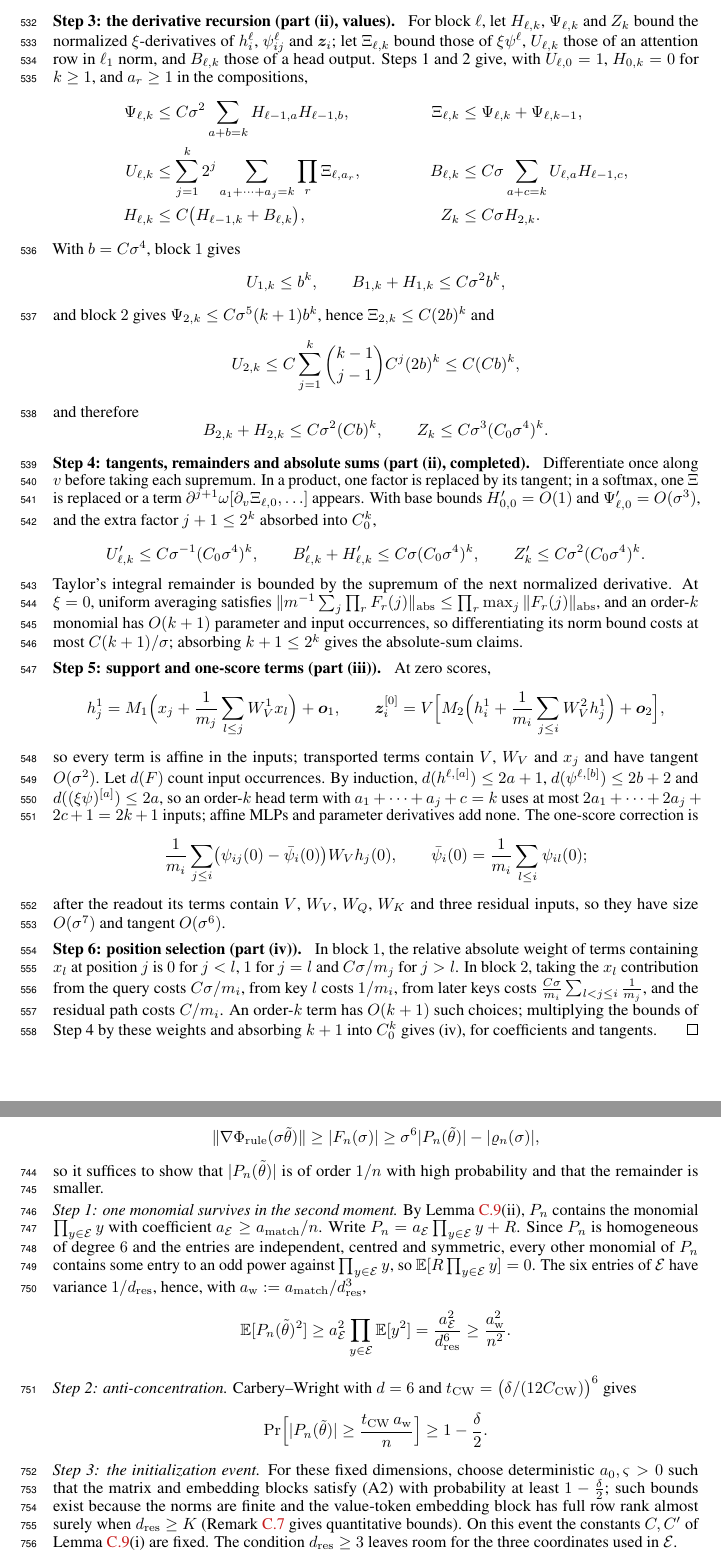
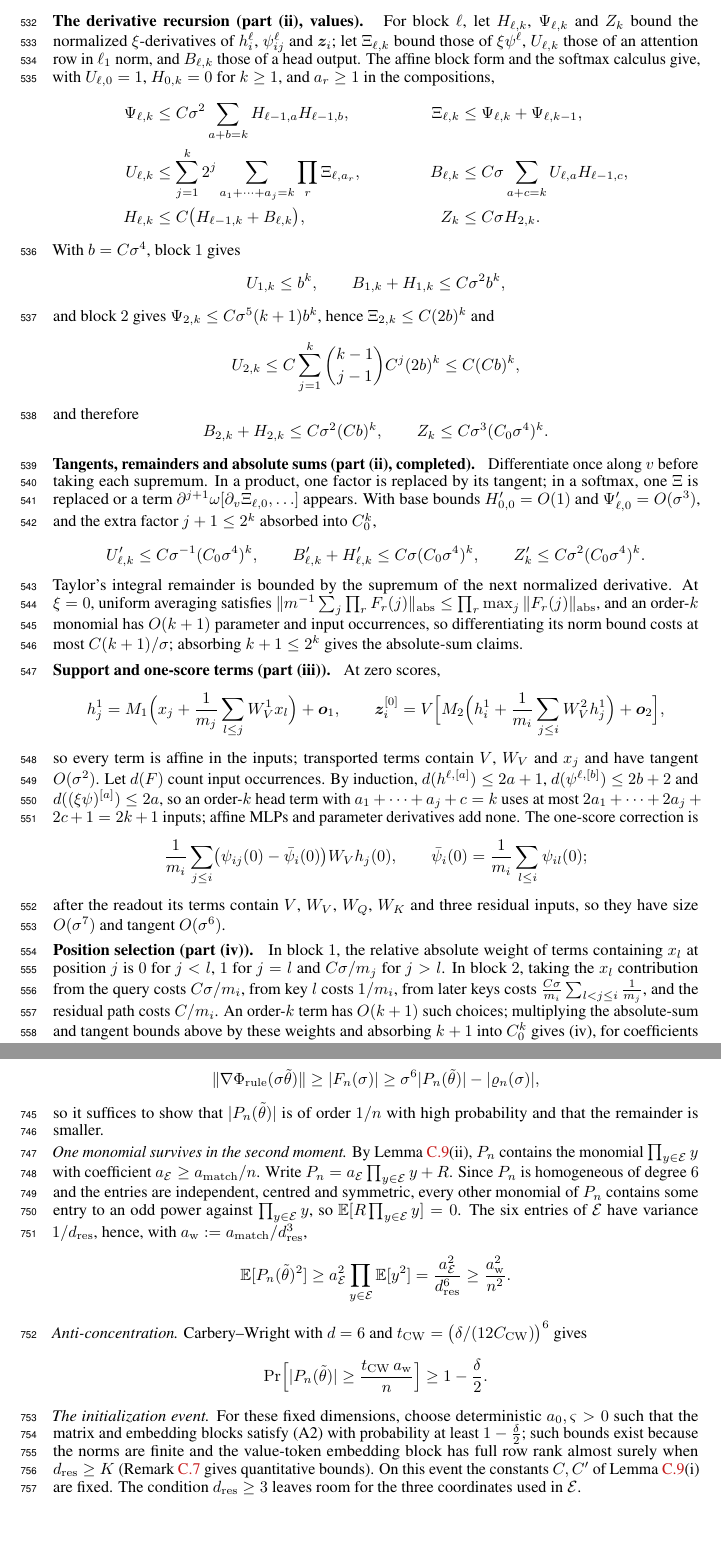
Before and after one commit to aayushmanda/Trace, a LaTeX paper (Paper/main.tex, which reads Paper/appendix.tex): two parts of pages 16 and 24 of 34, joined at a grey line, cut so that both start at the same text, the shorter picture padded with empty space. Compiled offline with pdfLaTeX.

Commit message:
Drop 'Step N' prefixes from proof headers
Co-Authored-By: Claude Opus 5.5 <noreply@anthropic.com>

```diff
--- a/Paper/appendix.tex
+++ b/Paper/appendix.tex
@@ -461,10 +461,10 @@ composition sum over the $\binom{k-1}{j-1}$ compositions $k_1+\cdots+k_j=k$ with
 \]
 The same identities bound the absolute sums at zero scores.
 
-\proofstep{Step 3: the derivative recursion (part (ii), values).}
+\proofstep{The derivative recursion (part (ii), values).}
 For block $\ell$, let $H_{\ell,k}$, $\Psi_{\ell,k}$ and $Z_k$ bound the normalized $\xi$-derivatives of $h_i^\ell$, $\psi^\ell_{ij}$ and $\bm z_i$;
 let $\Xi_{\ell,k}$ bound those of $\xi\psi^\ell$, $U_{\ell,k}$ those of an attention row in $\ell_1$ norm, and $B_{\ell,k}$ those of a head
-output. Steps 1 and 2 give, with $U_{\ell,0}=1$, $H_{0,k}=0$ for $k\ge1$, and $a_r\ge1$ in the compositions,
+output. The affine block form and the softmax calculus give, with $U_{\ell,0}=1$, $H_{0,k}=0$ for $k\ge1$, and $a_r\ge1$ in the compositions,
 \begin{align*}
  \Psi_{\ell,k}&\le C\initscale^2\sum_{a+b=k}H_{\ell-1,a}H_{\ell-1,b},
  &\Xi_{\ell,k}&\le\Psi_{\ell,k}+\Psi_{\ell,k-1},\\
@@ -488,7 +488,7 @@ and therefore
  Z_k\le C\initscale^3(C_0\initscale^4)^k .
 \]
 
-\proofstep{Step 4: tangents, remainders and absolute sums (part (ii), completed).}
+\proofstep{Tangents, remainders and absolute sums (part (ii), completed).}
 Differentiate once along $v$ before taking each supremum. In a product, one factor is replaced by its tangent; in a softmax, one
 $\Xi$ is replaced or a term $\partial^{j+1}\omega[\partial_v\Xi_{\ell,0},\ldots]$ appears. With base bounds $H'_{0,0}=O(1)$ and
 $\Psi'_{\ell,0}=O(\initscale^3)$, and the extra factor $j+1\le2^k$ absorbed into $C_0^k$,
@@ -504,7 +504,7 @@ satisfies $\|m^{-1}\sum_j\prod_rF_r(j)\|_{\mathrm{abs}}\le\prod_r\max_j\|F_r(j)\
 parameter and input occurrences, so differentiating its norm bound costs at most $C(k+1)/\initscale$; absorbing $k+1\le2^k$ gives the
 absolute-sum claims.
 
-\proofstep{Step 5: support and one-score terms (part (iii)).}
+\proofstep{Support and one-score terms (part (iii)).}
 At zero scores,
 \[
  h_j^1=M_1\Bigl(x_j+\frac1{m_j}\sum_{l\le j}W_V^1x_l\Bigr)+\bm o_1,
@@ -523,11 +523,11 @@ derivatives add none. The one-score correction is
 after the readout its terms contain $V$, $W_V$, $W_Q$, $W_K$ and three residual inputs, so they have size $O(\initscale^7)$ and
 tangent $O(\initscale^6)$.
 
-\proofstep{Step 6: position selection (part (iv)).}
+\proofstep{Position selection (part (iv)).}
 In block $1$, the relative absolute weight of terms containing $x_l$ at position $j$ is $0$ for $j<l$, $1$ for $j=l$ and
 $C\initscale/m_j$ for $j>l$. In block $2$, taking the $x_l$ contribution from the query costs $C\initscale/m_i$, from key $l$ costs
 $1/m_i$, from later keys costs $\tfrac{C\initscale}{m_i}\sum_{l<j\le i}\tfrac1{m_j}$, and the residual path costs $C/m_i$. An order-$k$ term
-has $O(k+1)$ such choices; multiplying the bounds of Step 4 by these weights and absorbing $k+1$ into $C_0^k$ gives (iv), for
+has $O(k+1)$ such choices; multiplying the absolute-sum and tangent bounds above by these weights and absorbing $k+1$ into $C_0^k$ gives (iv), for
 coefficients and tangents.
 \end{proof}
 
@@ -1091,7 +1091,7 @@ Fix $\failprob,p,K$, then $n$ and the widths. By \cref{lem:leading}(i),
 \]
 so it suffices to show that $|P_n(\tilde\theta)|$ is of order $1/n$ with high probability and that the remainder is smaller.
 
-\emph{Step 1: one monomial survives in the second moment.} By \cref{lem:leading}(ii), $P_n$ contains the monomial
+\emph{One monomial survives in the second moment.} By \cref{lem:leading}(ii), $P_n$ contains the monomial
 $\prod_{y\in\mathcal E}y$ with coefficient $a_{\mathcal E}\ge a_{\mathrm{match}}/n$. Write $P_n=a_{\mathcal E}\prod_{y\in\mathcal E}y+R$. Since
 $P_n$ is homogeneous of degree $6$ and the entries are independent, centred and symmetric, every other monomial of $P_n$ contains
 some entry to an odd power against $\prod_{y\in\mathcal E}y$, so $\E[R\prod_{y\in\mathcal E}y]=0$. The six entries of $\mathcal E$ have
@@ -1100,12 +1100,12 @@ variance $1/d_{\mathrm{res}}$, hence, with $a_{\mathrm w}:=a_{\mathrm{match}}/d_
  \E[P_n(\tilde\theta)^2]\ge a_{\mathcal E}^2\prod_{y\in\mathcal E}\E[y^2]=\frac{a_{\mathcal E}^2}{d_{\mathrm{res}}^6}\ge\frac{a_{\mathrm w}^2}{n^2}.
 \]
 
-\emph{Step 2: anti-concentration.} Carbery--Wright with $d=6$ and $t_{\mathrm{CW}}=\bigl(\failprob/(12C_{\mathrm{CW}})\bigr)^6$ gives
+\emph{Anti-concentration.} Carbery--Wright with $d=6$ and $t_{\mathrm{CW}}=\bigl(\failprob/(12C_{\mathrm{CW}})\bigr)^6$ gives
 \[
  \Pr\Bigl[|P_n(\tilde\theta)|\ge\frac{t_{\mathrm{CW}}\,a_{\mathrm w}}{n}\Bigr]\ge1-\frac\failprob2 .
 \]
 
-\emph{Step 3: the initialization event.} For these fixed dimensions, choose deterministic $a_0,\varsigma>0$ such that the matrix
+\emph{The initialization event.} For these fixed dimensions, choose deterministic $a_0,\varsigma>0$ such that the matrix
 and embedding blocks satisfy (A2) with probability at least $1-\frac\failprob2$; such bounds exist because the norms are finite and
 the value-token embedding block has full row rank almost surely when $d_{\mathrm{res}}\ge K$ (\cref{rem:end-width} gives
 quantitative bounds). On this event the constants $C,C'$ of \cref{lem:leading}(i) are fixed. The condition $d_{\mathrm{res}}\ge3$
```
Also changed, not shown: Paper/appendix.tex (8 more changed lines).
